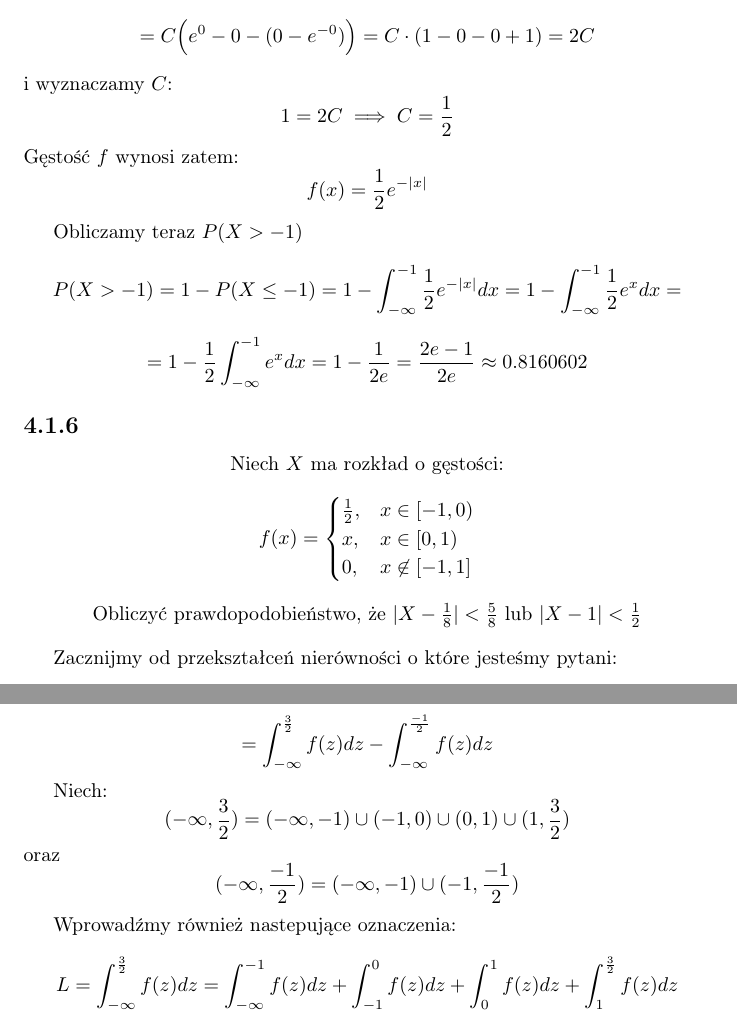
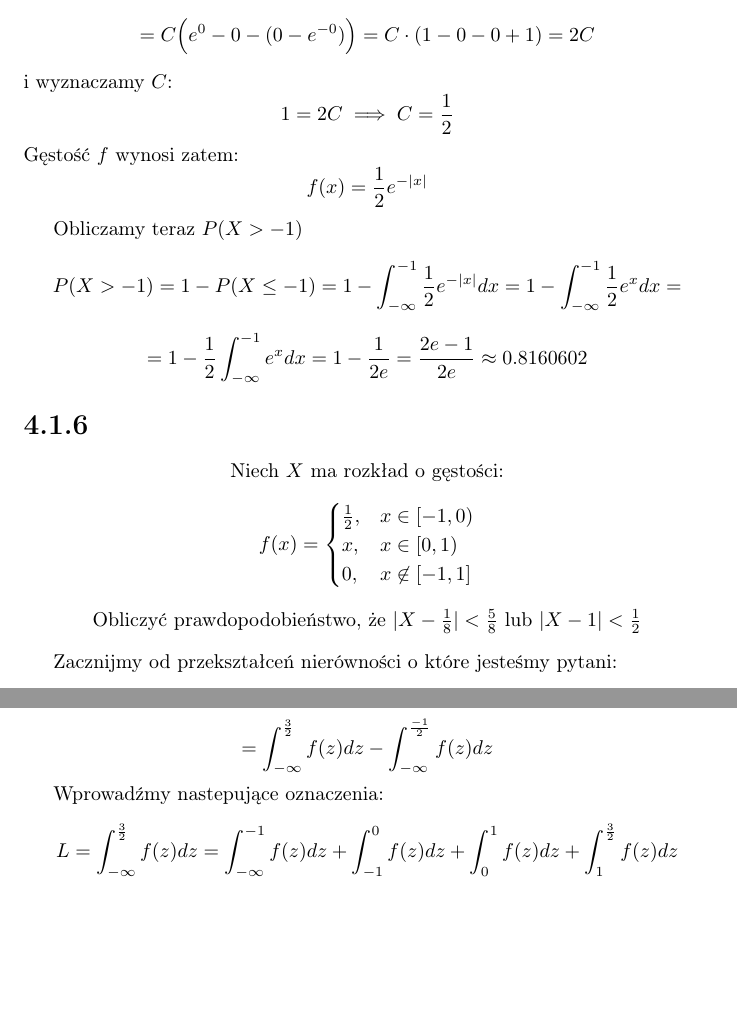
Before and after one commit to kjura/maths, a LaTeX document (prawdo_dla_prawie_kazdego/ZadaniaRozdzial4.tex): two parts of pages 4 and 5 of 6, joined at a grey line, cut so that both start at the same text, the shorter picture padded with empty space. Compiled offline with pdfLaTeX.

Commit message:
prawdo_kazdy(draft): finish 4.1.6

```diff
--- a/prawdo_dla_prawie_kazdego/ZadaniaRozdzial4.tex
+++ b/prawdo_dla_prawie_kazdego/ZadaniaRozdzial4.tex
@@ -207,7 +207,7 @@ Gęstość \(f\) wynosi zatem:
     = 1 - \frac{1}{2} \int_{-\infty}^{-1} e^{x} dx = 1 - \frac{1}{2e} = \frac{2e - 1}{2e} \approx 0.8160602
 \end{equation*}
 
-\subsection*{4.1.6}
+\section*{4.1.6}
 \begin{center}
     Niech \(X\) ma rozkład o gęstości:
     \begin{equation*}
@@ -265,16 +265,7 @@ Mamy zatem:
     = \int_{- \infty}^{\frac{3}{2}} f(z) dz - \int_{- \infty}^{\frac{-1}{2}} f(z) dz
 \end{equation*}
 
-Niech:
-\begin{equation*}
-    (-\infty, \frac{3}{2}) = (-\infty, -1) \cup (-1, 0) \cup (0, 1) \cup (1, \frac{3}{2})
-\end{equation*}
-oraz
-\begin{equation*}
-    (-\infty, \frac{-1}{2}) = (-\infty, -1) \cup (-1, \frac{-1}{2})
-\end{equation*}
-
-Wprowadźmy również nastepujące oznaczenia:
+Wprowadźmy nastepujące oznaczenia:
 \begin{equation*}
     L = \int_{- \infty}^{\frac{3}{2}} f(z) dz = \int_{- \infty}^{-1} f(z) dz + \int_{-1}^{0} f(z) dz + \int_{0}^{1} f(z) dz + \int_{1}^{\frac{3}{2}} f(z) dz
 \end{equation*}
```
Also changed, not shown: prawdo_dla_prawie_kazdego/ZadaniaRozdzial4.tex (2 more changed lines).
